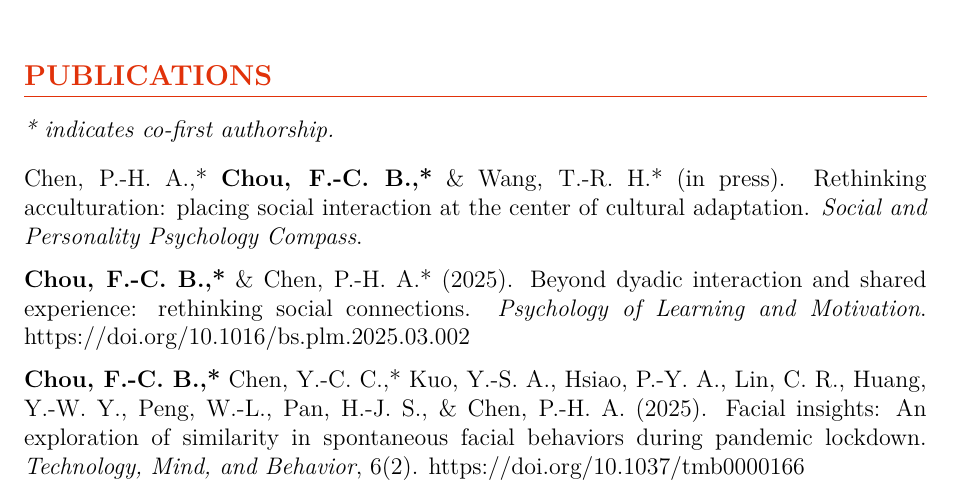
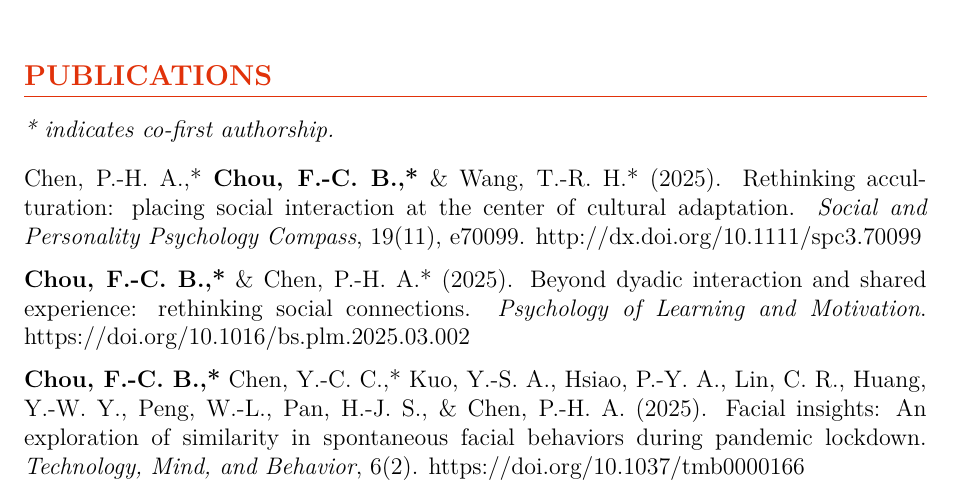
Before and after one commit to Ben-FCC/Ben-FCC_CV, a LaTeX CV (CV.tex): part of page 1 of 5, cut so that both start at the same text. Compiled offline with XeLaTeX.

Commit message:
[Update] SPPC Publication

```diff
--- a/CV.tex
+++ b/CV.tex
@@ -95,7 +95,7 @@ I am currently a PhD student under supervision by \href{https://scholar.google.c
 
 \section*{PUBLICATIONS}
 \textit{* indicates co-first authorship.} \\[10pt]
-\noindent Chen, P.-H. A.,* \textbf{Chou, F.-C. B.,*} \& Wang, T.-R. H.* (in press). Rethinking acculturation: placing social interaction at the center of cultural adaptation. \textit{Social and Personality Psychology Compass}.\\[\itemspace]
+\noindent Chen, P.-H. A.,* \textbf{Chou, F.-C. B.,*} \& Wang, T.-R. H.* (2025). Rethinking acculturation: placing social interaction at the center of cultural adaptation. \textit{Social and Personality Psychology Compass}, 19(11), e70099. \href{http://dx.doi.org/10.1111/spc3.70099}{http://dx.doi.org/10.1111/spc3.70099} \\[\itemspace]
 \noindent \textbf{Chou, F.-C. B.,*} \& Chen, P.-H. A.* (2025). Beyond dyadic interaction and shared experience: rethinking social connections. \textit{Psychology of Learning and Motivation}. \href{https://10.1016/bs.plm.2025.03.002}{https://doi.org/10.1016/bs.plm.2025.03.002} \\[\itemspace]
 \noindent\textbf{Chou, F.-C. B.,*} Chen, Y.-C. C.,* Kuo, Y.-S. A., Hsiao, P.-Y. A., Lin, C. R., Huang, Y.-W. Y., Peng, W.-L., Pan, H.-J. S., \& Chen, P.-H. A. (2025). Facial insights: An exploration of similarity in spontaneous facial behaviors during pandemic lockdown. \textit{Technology, Mind, and Behavior}, 6(2). \href{https://doi.org/10.1037/tmb0000166}{https://doi.org/10.1037/tmb0000166} \\[\itemspace]
 \noindent Chen, P.-H. A., Chiu, T.-A. P., Hsiao, P.-Y. A., \& \textbf{Chou, F.-C. B.} (2025). From experiences to preferences: neural insights through a naturalistic neuroimaging paradigm. In Fareri, D., Smith, D. \& Lockwood, P. (Eds.), \textit{Neuroeconomics: Core Topics and Current Directions.} Springer Nature.\\[\itemspace]
```
Also changed, not shown: CV.pdf, 1 other file.
